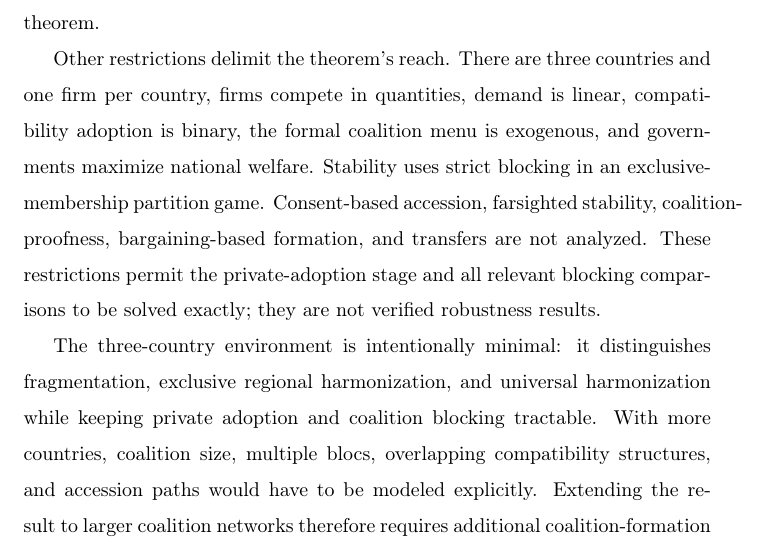
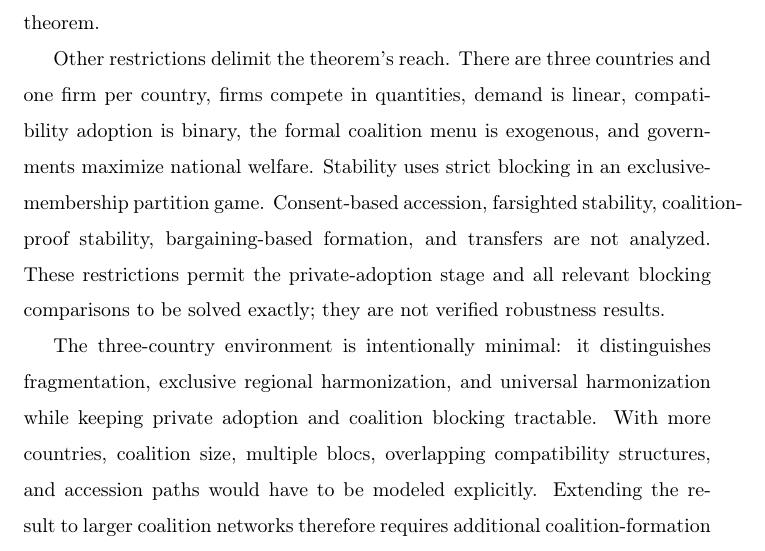
Before and after one commit to ryotamatsuki/private-compatibility-standards-coalitions, a LaTeX paper (paper/main.tex, which reads paper/sections/09_discussion.tex): part of page 54 of 73, cut so that both start at the same text. Compiled offline with pdfLaTeX.

```diff
--- a/paper/sections/09_discussion.tex
+++ b/paper/sections/09_discussion.tex
@@ -29,7 +29,7 @@
 
 Network effects enter the canonical demand system and affect the product-market payoff blocks, but the paper does not claim that they are necessary for selective erosion. Conversely, the analysis does not show that network effects are irrelevant: they remain part of the environment in which the verified open parameter region is constructed. The central claim concerns the asymmetric continuation-payoff effect of private compatibility, not a new network-externality theorem.
 
-Other restrictions delimit the theorem's reach. There are three countries and one firm per country, firms compete in quantities, demand is linear, compatibility adoption is binary, the formal coalition menu is exogenous, and governments maximize national welfare. Stability uses strict blocking in an exclusive-membership partition game. Consent-based accession, farsighted stability, coalition-proofness, bargaining-based formation, and transfers are not analyzed. These restrictions permit the private-adoption stage and all relevant blocking comparisons to be solved exactly; they are not verified robustness results.
+Other restrictions delimit the theorem's reach. There are three countries and one firm per country, firms compete in quantities, demand is linear, compatibility adoption is binary, the formal coalition menu is exogenous, and governments maximize national welfare. Stability uses strict blocking in an exclusive-membership partition game. Consent-based accession, farsighted stability, coalition-proof stability, bargaining-based formation, and transfers are not analyzed. These restrictions permit the private-adoption stage and all relevant blocking comparisons to be solved exactly; they are not verified robustness results.
 
 The three-country environment is intentionally minimal: it distinguishes fragmentation, exclusive regional harmonization, and universal harmonization while keeping private adoption and coalition blocking tractable. With more countries, coalition size, multiple blocs, overlapping compatibility structures, and accession paths would have to be modeled explicitly. Extending the result to larger coalition networks therefore requires additional coalition-formation structure rather than a mechanical replication of the three-country proof.
 
```
